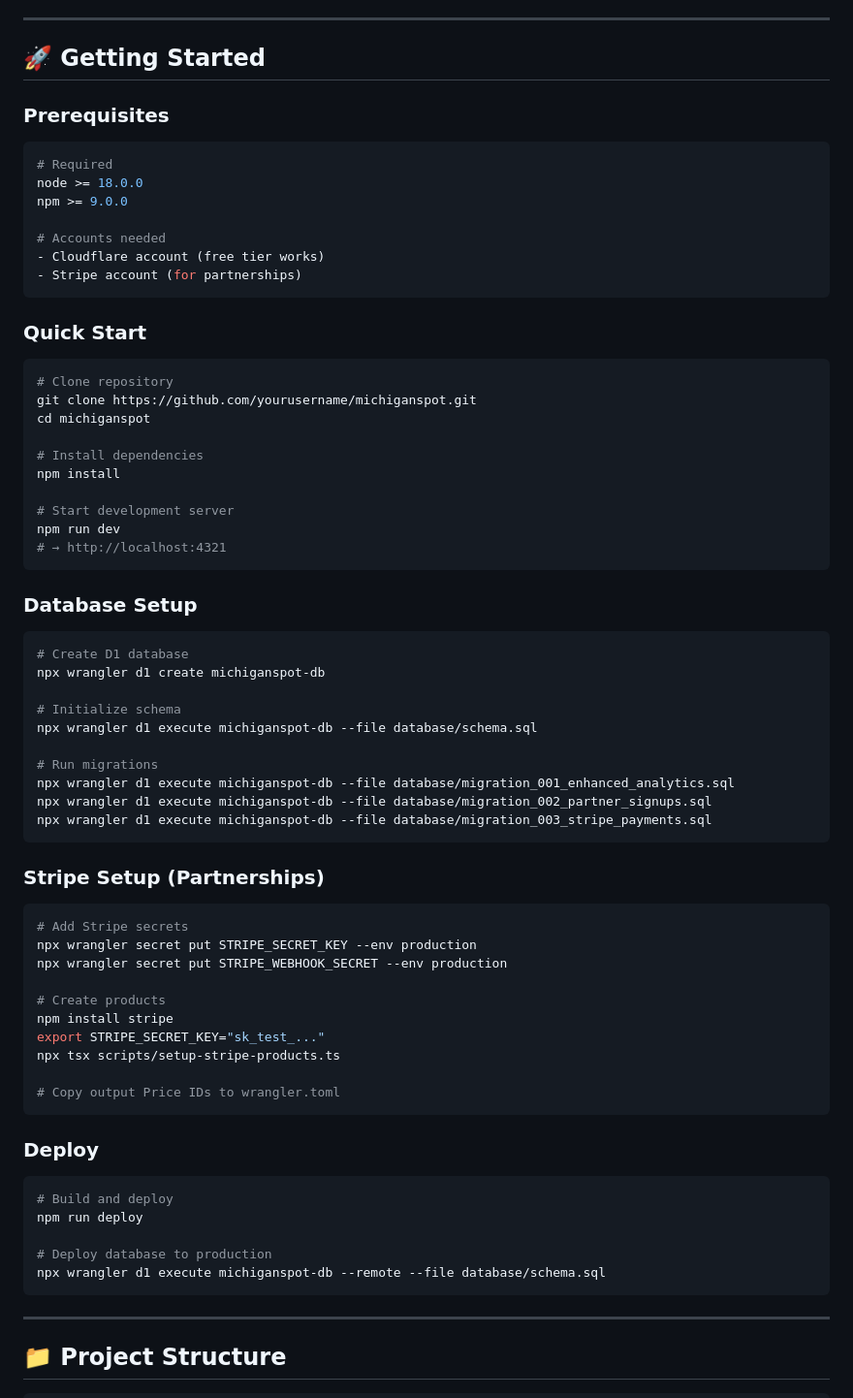
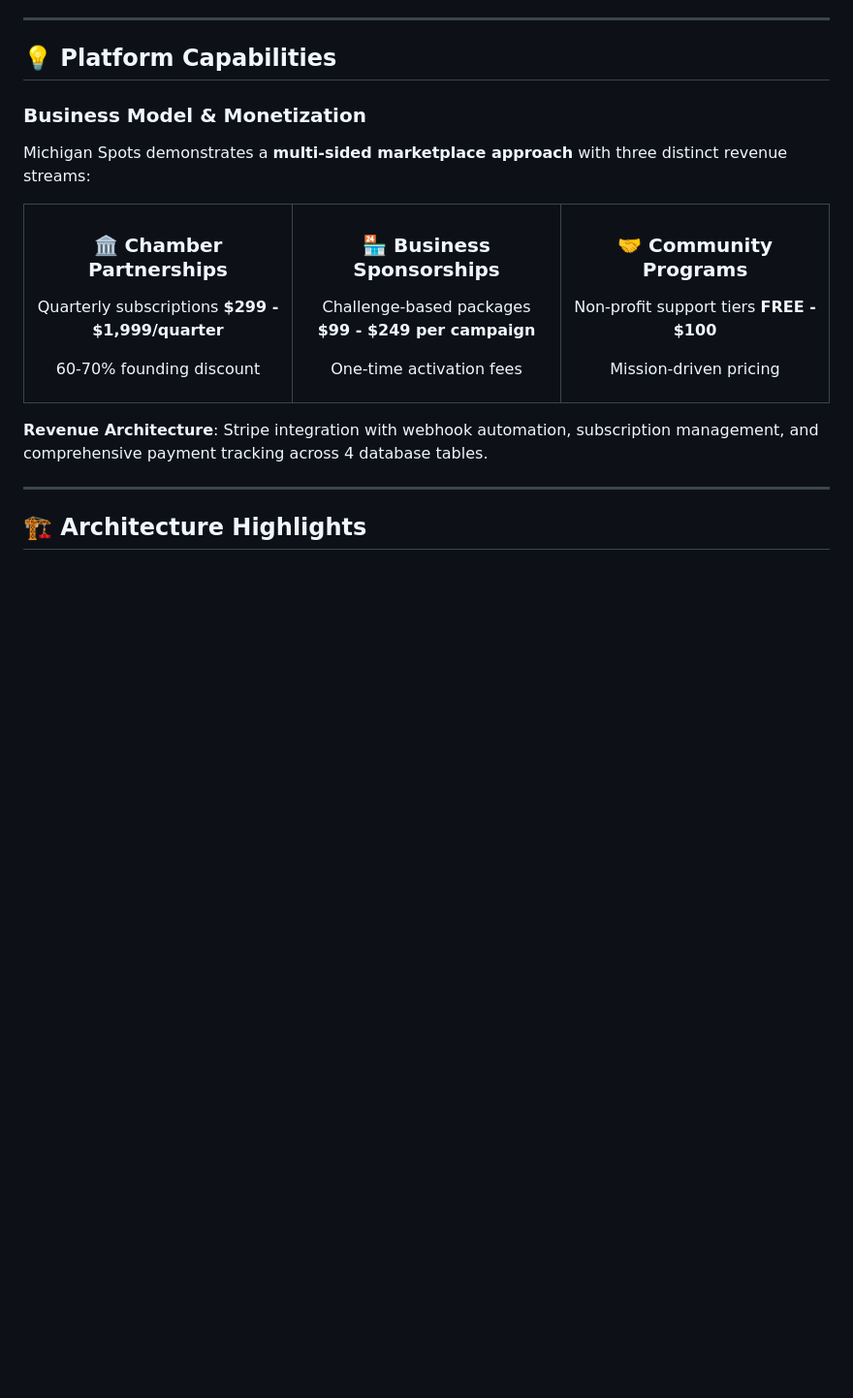
Before and after one commit to cozyartz/michiganspots, a Markdown page: README.md, the part around one of its changes. Shown at 97% size. Drawn GitHub-style; blank space fills up the shorter version.

````diff
--- a/README.md
+++ b/README.md
@@ -169,76 +231,50 @@ Michigan Spots features a unique **treasure map aesthetic** that blends vintage
 
 ---
 
-## 🚀 Getting Started
+## 💡 Platform Capabilities
 
-### Prerequisites
+### Business Model & Monetization
 
-```bash
-# Required
-node >= 18.0.0
-npm >= 9.0.0
+Michigan Spots demonstrates a **multi-sided marketplace approach** with three distinct revenue streams:
 
-# Accounts needed
-- Cloudflare account (free tier works)
-- Stripe account (for partnerships)
-```
+<table>
+<tr>
+<td width="33%" align="center">
 
-### Quick Start
+### 🏛️ **Chamber Partnerships**
 
-```bash
-# Clone repository
-git clone https://github.com/yourusername/michiganspot.git
-cd michiganspot
+Quarterly subscriptions
+**$299 - $1,999/quarter**
 
-# Install dependencies
-npm install
+60-70% founding discount
 
-# Start development server
-npm run dev
-# → http://localhost:4321
-```
+</td>
+<td width="33%" align="center">
 
-### Database Setup
+### 🏪 **Business Sponsorships**
 
-```bash
-# Create D1 database
-npx wrangler d1 create michiganspot-db
+Challenge-based packages
+**$99 - $249 per campaign**
 
-# Initialize schema
-npx wrangler d1 execute michiganspot-db --file database/schema.sql
+One-time activation fees
 
-# Run migrations
-npx wrangler d1 execute michiganspot-db --file database/migration_001_enhanced_analytics.sql
-npx wrangler d1 execute michiganspot-db --file database/migration_002_partner_signups.sql
-npx wrangler d1 execute michiganspot-db --file database/migration_003_stripe_payments.sql
-```
+</td>
+<td width="33%" align="center">
 
-### Stripe Setup (Partnerships)
+### 🤝 **Community Programs**
 
-```bash
-# Add Stripe secrets
-npx wrangler secret put STRIPE_SECRET_KEY --env production
-npx wrangler secret put STRIPE_WEBHOOK_SECRET --env production
+Non-profit support tiers
+**FREE - $100**
 
-# Create products
-npm install stripe
-export STRIPE_SECRET_KEY="sk_test_..."
-npx tsx scripts/setup-stripe-products.ts
+Mission-driven pricing
 
-# Copy output Price IDs to wrangler.toml
-```
+</td>
+</tr>
+</table>
 
-### Deploy
-
-```bash
-# Build and deploy
-npm run deploy
-
-# Deploy database to production
-npx wrangler d1 execute michiganspot-db --remote --file database/schema.sql
-```
+**Revenue Architecture**: Stripe integration with webhook automation, subscription management, and comprehensive payment tracking across 4 database tables.
 
 ---
 
-## 📁 Project Structure
+## 🏗️ Architecture Highlights
 
````
Also changed, not shown: other parts of README.md (+235 -91 lines).
